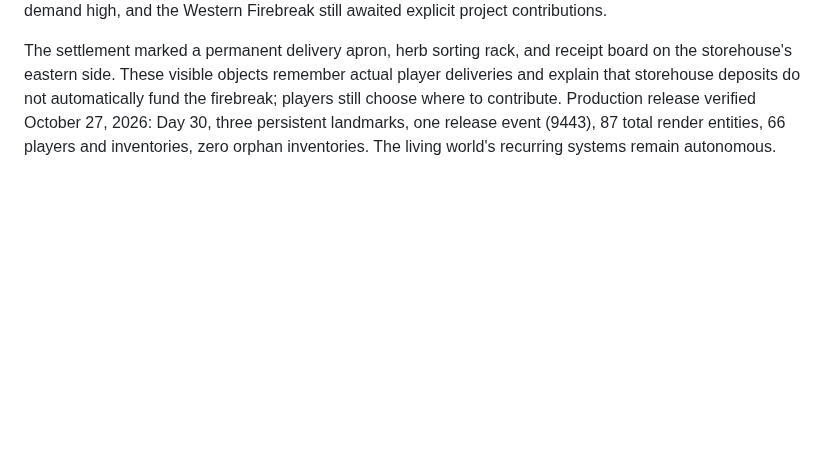
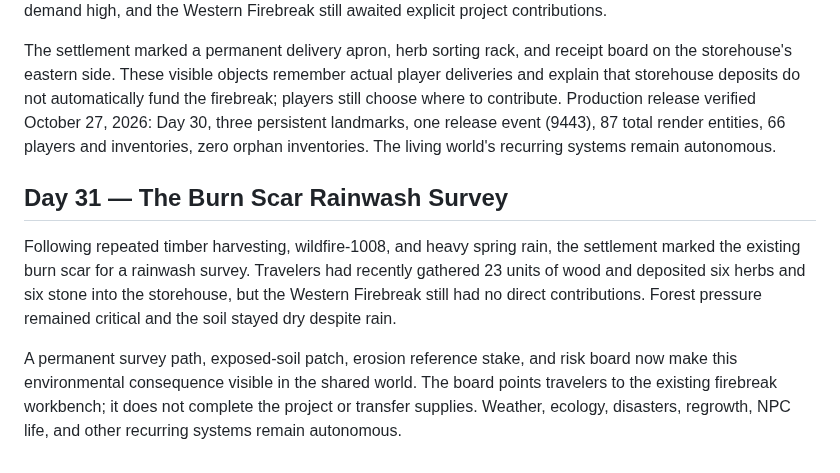
Before and after one commit to EMSCodeSim/GPTWorld, a Markdown page: CHRONICLE.md, the part around the change. Rendered like a GitHub page; blank space fills up the shorter version.

Commit message:
Record Day 31 rainwash survey in world Chronicle

```diff
--- a/CHRONICLE.md
+++ b/CHRONICLE.md
@@ -204,3 +204,9 @@ A census spur, field observation board, Meadow Grazer remembrance stone, and Ree
 After the quiet meadow census, travelers delivered six herbs and six stone to the communal storehouse and gathered 23 wood. One pine was exhausted while forest pressure remained critical, crop disease kept herb demand high, and the Western Firebreak still awaited explicit project contributions.
 
 The settlement marked a permanent delivery apron, herb sorting rack, and receipt board on the storehouse's eastern side. These visible objects remember actual player deliveries and explain that storehouse deposits do not automatically fund the firebreak; players still choose where to contribute. Production release verified October 27, 2026: Day 30, three persistent landmarks, one release event (9443), 87 total render entities, 66 players and inventories, zero orphan inventories. The living world's recurring systems remain autonomous.
+
+## Day 31 — The Burn Scar Rainwash Survey
+
+Following repeated timber harvesting, wildfire-1008, and heavy spring rain, the settlement marked the existing burn scar for a rainwash survey. Travelers had recently gathered 23 units of wood and deposited six herbs and six stone into the storehouse, but the Western Firebreak still had no direct contributions. Forest pressure remained critical and the soil stayed dry despite rain.
+
+A permanent survey path, exposed-soil patch, erosion reference stake, and risk board now make this environmental consequence visible in the shared world. The board points travelers to the existing firebreak workbench; it does not complete the project or transfer supplies. Weather, ecology, disasters, regrowth, NPC life, and other recurring systems remain autonomous.
```
